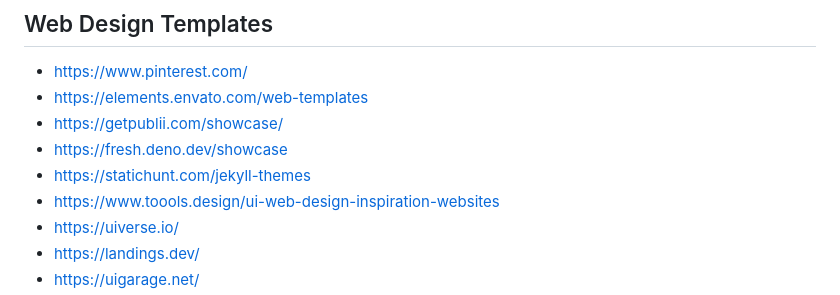
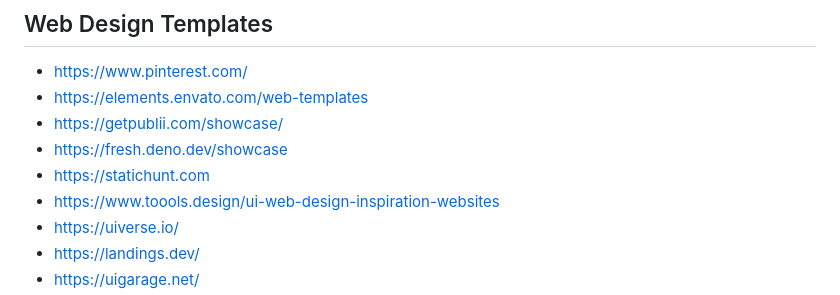
Before and after one commit to Piyush-linux/readme, a Markdown page: frontend/ui.md, the part around the change. GitHub-like rendering.

```diff
--- a/frontend/ui.md
+++ b/frontend/ui.md
@@ -5,7 +5,7 @@
 - https://elements.envato.com/web-templates
 - https://getpublii.com/showcase/
 - https://fresh.deno.dev/showcase
-- https://statichunt.com/jekyll-themes
+- https://statichunt.com
 - https://www.toools.design/ui-web-design-inspiration-websites
 - https://uiverse.io/
 - https://landings.dev/
```
